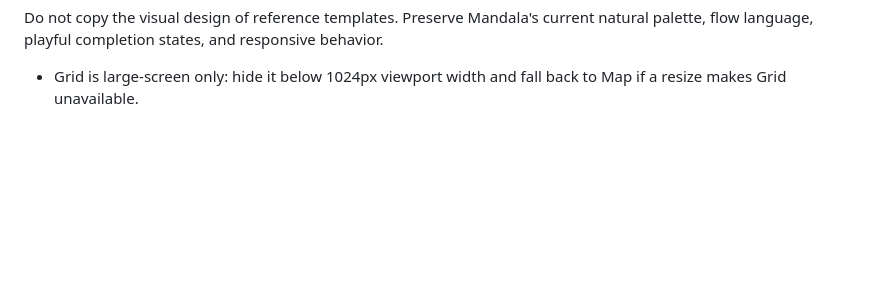
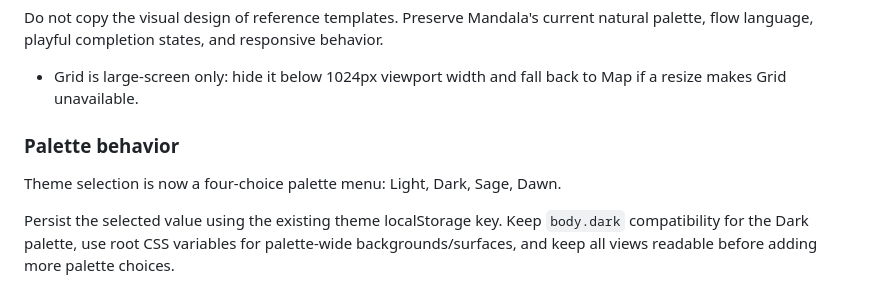
Before and after one commit to ylnyorulmaz/mandala-chart, a Markdown page: Cloudy.md, the part around the change. Drawn GitHub-style; blank space fills up the shorter version.

Commit message:
docs: add palette behavior guidance

```diff
--- a/Cloudy.md
+++ b/Cloudy.md
@@ -362,3 +362,10 @@ The third planner view is a classic Mandala 9×9 matrix:
 Do not copy the visual design of reference templates. Preserve Mandala's current natural palette, flow language, playful completion states, and responsive behavior.
 
 - Grid is large-screen only: hide it below 1024px viewport width and fall back to Map if a resize makes Grid unavailable.
+
+
+### Palette behavior
+
+Theme selection is now a four-choice palette menu: Light, Dark, Sage, Dawn.
+
+Persist the selected value using the existing theme localStorage key. Keep `body.dark` compatibility for the Dark palette, use root CSS variables for palette-wide backgrounds/surfaces, and keep all views readable before adding more palette choices.
```
